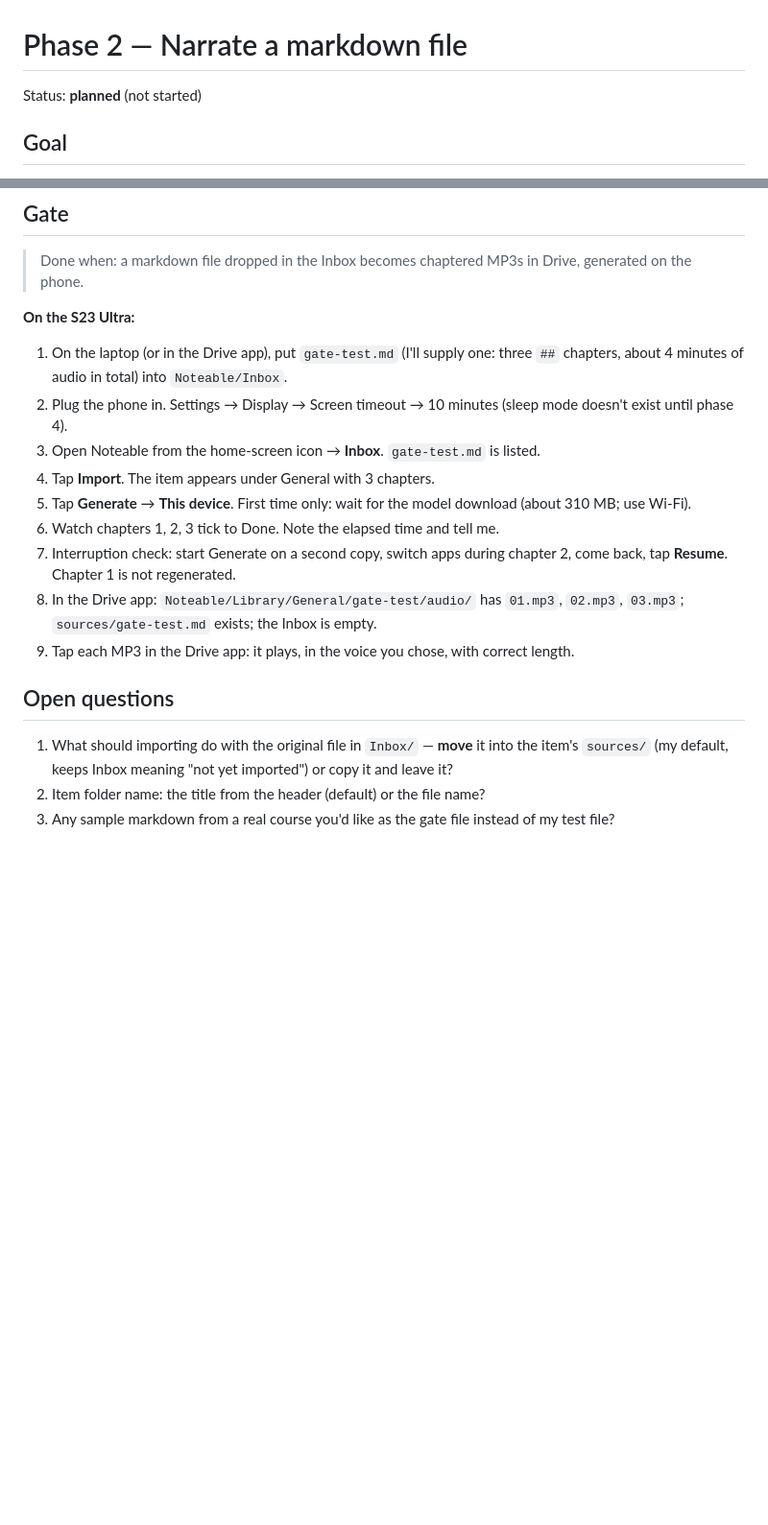
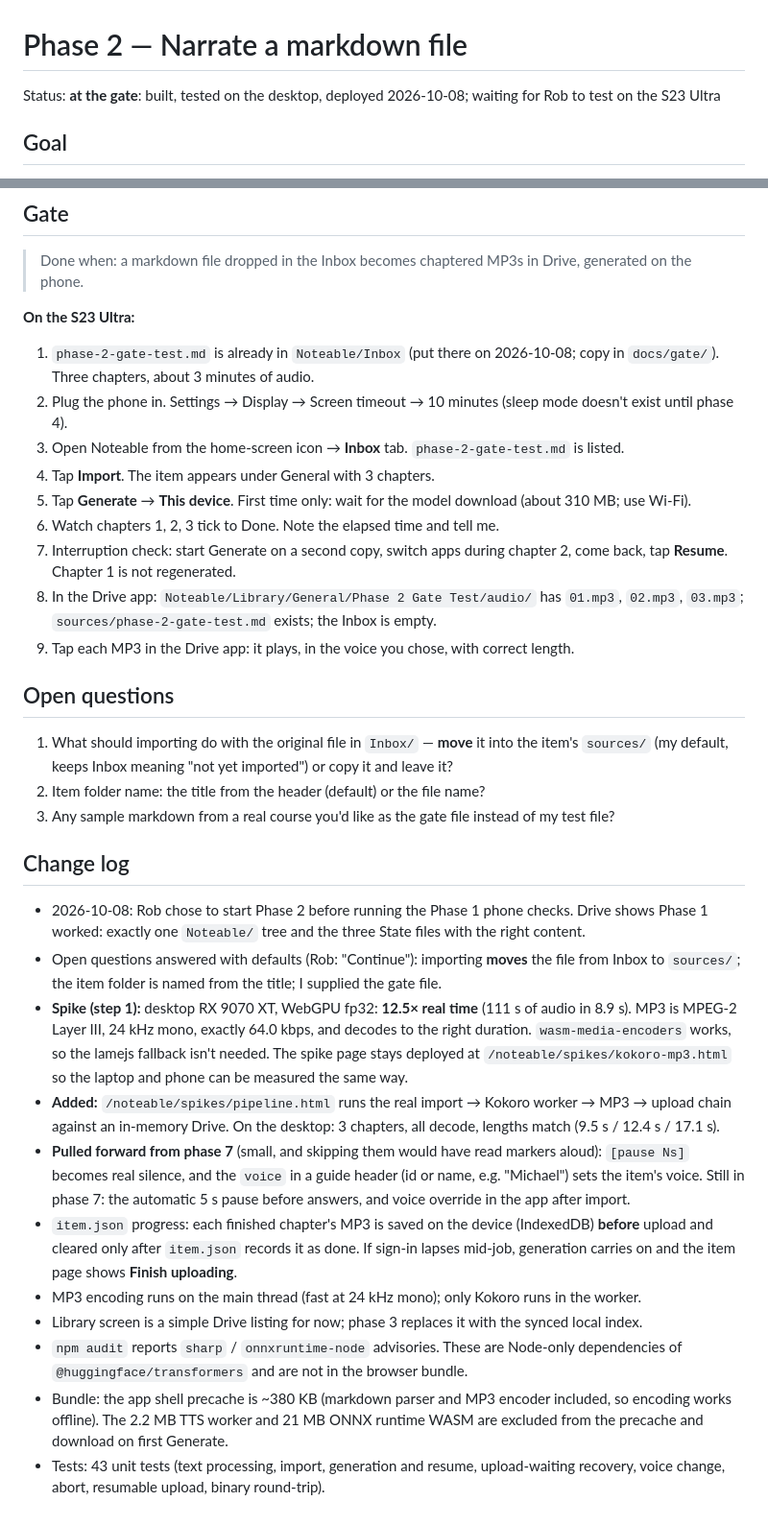
Before and after one commit to IRobertRock/noteable, a Markdown page: docs/phases/phase-2.md, 2 parts joined by grey strips. Shown at 96% size. Drawn GitHub-style; blank space fills up the shorter version.

Commit message:
docs(phase-2): spike results, change log, gate file
Co-Authored-By: Claude Opus 5.5 <noreply@anthropic.com>

```diff
--- a/docs/phases/phase-2.md
+++ b/docs/phases/phase-2.md
@@ -1,6 +1,6 @@
 # Phase 2 — Narrate a markdown file
 
-Status: **planned** (not started)
+Status: **at the gate**: built, tested on the desktop, deployed 2026-10-08; waiting for Rob to test on the S23 Ultra
 
 ## Goal
 
@@ -62,14 +62,14 @@ I can drop a markdown file into `Noteable/Inbox`, tap Import and Generate on my
 
 **On the S23 Ultra:**
 
-1. On the laptop (or in the Drive app), put `gate-test.md` (I'll supply one: three `##` chapters, about 4 minutes of audio in total) into `Noteable/Inbox`.
+1. `phase-2-gate-test.md` is already in `Noteable/Inbox` (put there on 2026-10-08; copy in `docs/gate/`). Three chapters, about 3 minutes of audio.
 2. Plug the phone in. Settings → Display → Screen timeout → 10 minutes (sleep mode doesn't exist until phase 4).
-3. Open Noteable from the home-screen icon → **Inbox**. `gate-test.md` is listed.
+3. Open Noteable from the home-screen icon → **Inbox** tab. `phase-2-gate-test.md` is listed.
 4. Tap **Import**. The item appears under General with 3 chapters.
 5. Tap **Generate** → **This device**. First time only: wait for the model download (about 310 MB; use Wi-Fi).
 6. Watch chapters 1, 2, 3 tick to Done. Note the elapsed time and tell me.
 7. Interruption check: start Generate on a second copy, switch apps during chapter 2, come back, tap **Resume**. Chapter 1 is not regenerated.
-8. In the Drive app: `Noteable/Library/General/gate-test/audio/` has `01.mp3`, `02.mp3`, `03.mp3`; `sources/gate-test.md` exists; the Inbox is empty.
+8. In the Drive app: `Noteable/Library/General/Phase 2 Gate Test/audio/` has `01.mp3`, `02.mp3`, `03.mp3`; `sources/phase-2-gate-test.md` exists; the Inbox is empty.
 9. Tap each MP3 in the Drive app: it plays, in the voice you chose, with correct length.
 
 ## Open questions
@@ -77,3 +77,17 @@ I can drop a markdown file into `Noteable/Inbox`, tap Import and Generate on my
 1. What should importing do with the original file in `Inbox/` — **move** it into the item's `sources/` (my default, keeps Inbox meaning "not yet imported") or copy it and leave it?
 2. Item folder name: the title from the header (default) or the file name?
 3. Any sample markdown from a real course you'd like as the gate file instead of my test file?
+
+## Change log
+
+- 2026-10-08: Rob chose to start Phase 2 before running the Phase 1 phone checks. Drive shows Phase 1 worked: exactly one `Noteable/` tree and the three State files with the right content.
+- Open questions answered with defaults (Rob: "Continue"): importing **moves** the file from Inbox to `sources/`; the item folder is named from the title; I supplied the gate file.
+- **Spike (step 1):** desktop RX 9070 XT, WebGPU fp32: **12.5× real time** (111 s of audio in 8.9 s). MP3 is MPEG-2 Layer III, 24 kHz mono, exactly 64.0 kbps, and decodes to the right duration. `wasm-media-encoders` works, so the lamejs fallback isn't needed. The spike page stays deployed at `/noteable/spikes/kokoro-mp3.html` so the laptop and phone can be measured the same way.
+- **Added:** `/noteable/spikes/pipeline.html` runs the real import → Kokoro worker → MP3 → upload chain against an in-memory Drive. On the desktop: 3 chapters, all decode, lengths match (9.5 s / 12.4 s / 17.1 s).
+- **Pulled forward from phase 7** (small, and skipping them would have read markers aloud): `[pause Ns]` becomes real silence, and the `voice` in a guide header (id or name, e.g. "Michael") sets the item's voice. Still in phase 7: the automatic 5 s pause before answers, and voice override in the app after import.
+- `item.json` progress: each finished chapter's MP3 is saved on the device (IndexedDB) **before** upload and cleared only after `item.json` records it as done. If sign-in lapses mid-job, generation carries on and the item page shows **Finish uploading**.
+- MP3 encoding runs on the main thread (fast at 24 kHz mono); only Kokoro runs in the worker.
+- Library screen is a simple Drive listing for now; phase 3 replaces it with the synced local index.
+- `npm audit` reports `sharp` / `onnxruntime-node` advisories. These are Node-only dependencies of `@huggingface/transformers` and are not in the browser bundle.
+- Bundle: the app shell precache is ~380 KB (markdown parser and MP3 encoder included, so encoding works offline). The 2.2 MB TTS worker and 21 MB ONNX runtime WASM are excluded from the precache and download on first Generate.
+- Tests: 43 unit tests (text processing, import, generation and resume, upload-waiting recovery, voice change, abort, resumable upload, binary round-trip).
```
Also changed, not shown: other parts of docs/phases/phase-2.md (+14 -14 lines), docs/gate/phase-2-gate-test.md (added, +31 -0 lines), docs/phases/phase-1.md (+1 -1 lines).
